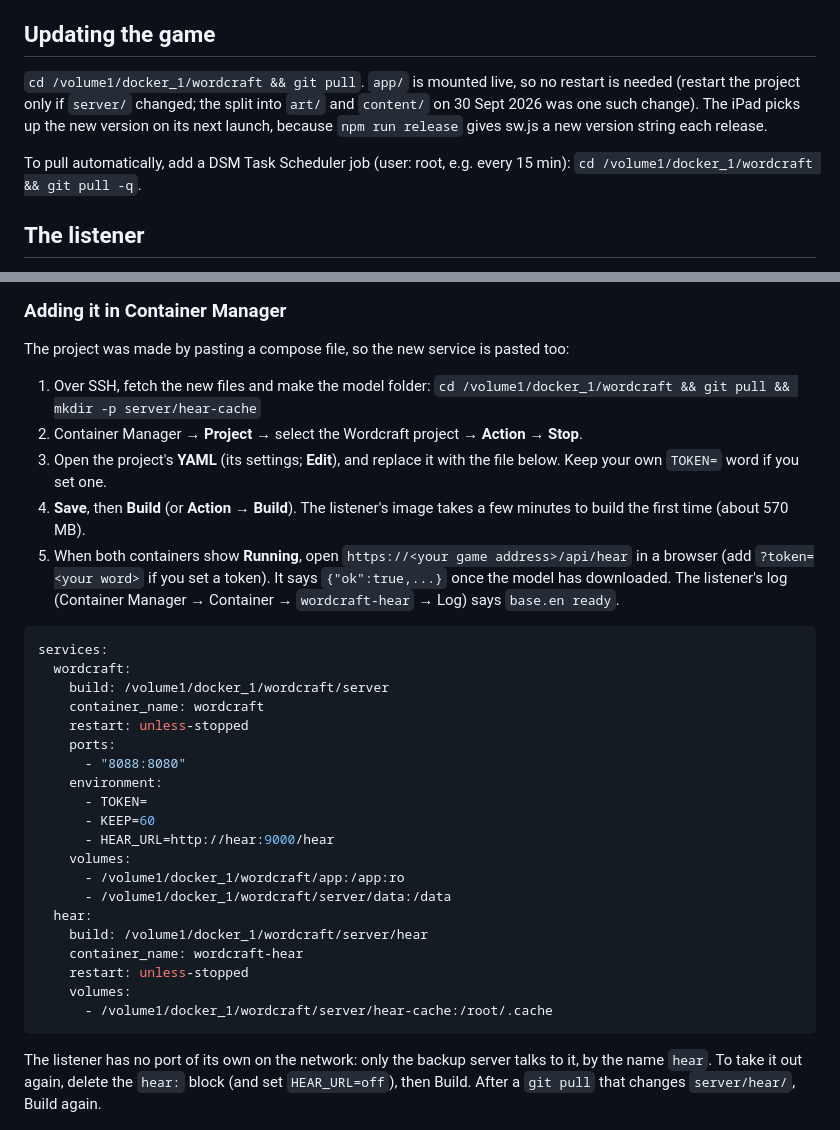
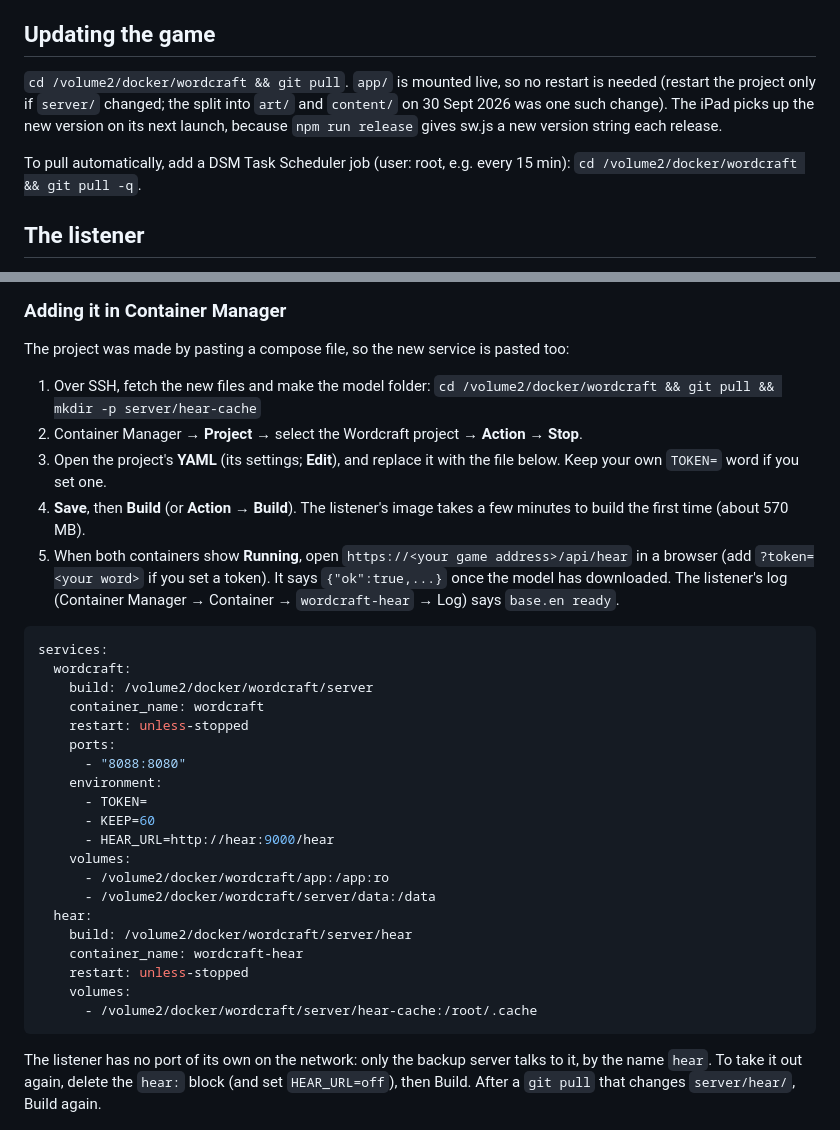
Before and after one commit to EricOHansen5/wordcraft-valley, a Markdown page: server/README.md, 2 parts joined by grey strips. Rendered like a GitHub page.

Commit message:
Docs: the NAS clone now lives in the docker share at /volume2/docker/wordcraft; the pull task's safe.directory and saved output
Co-Authored-By: Claude Opus 5.5 <noreply@anthropic.com>

````diff
--- a/server/README.md
+++ b/server/README.md
@@ -33,9 +33,9 @@ Put the game on every iPad, phone or laptop from the same HTTPS address. Each on
 - To lock the server, set `TOKEN=` in `docker-compose.yml`, then type the same word in the game's token box.
 
 ## Updating the game
-`cd /volume1/docker_1/wordcraft && git pull`. `app/` is mounted live, so no restart is needed (restart the project only if `server/` changed; the split into `art/` and `content/` on 30 Sept 2026 was one such change). The iPad picks up the new version on its next launch, because `npm run release` gives sw.js a new version string each release.
+`cd /volume2/docker/wordcraft && git pull`. `app/` is mounted live, so no restart is needed (restart the project only if `server/` changed; the split into `art/` and `content/` on 30 Sept 2026 was one such change). The iPad picks up the new version on its next launch, because `npm run release` gives sw.js a new version string each release.
 
-To pull automatically, add a DSM Task Scheduler job (user: root, e.g. every 15 min): `cd /volume1/docker_1/wordcraft && git pull -q`.
+To pull automatically, add a DSM Task Scheduler job (user: root, e.g. every 15 min): `cd /volume2/docker/wordcraft && git pull -q`.
 
 ## The listener
 "Talk to me" (Grown-up menu → Settings) lets him answer out loud. At home the NAS does the listening: a second, optional container in `server/hear/` runs Whisper (faster-whisper, the `base.en` model, on the CPU). The game sends it a clip of 1 to 4 seconds with the two to four answers the question allows ("cat, cot, cap"), and gets back which one it heard and how sure it is. For an open question ("What do you think happens next?") it just writes down what he said, for Dad's inbox in the Grown-up menu. The listener stores nothing: the clip is transcribed in memory and let go (the game keeps the open answers on the iPad, and they go into its backups like his other recordings). Without the listener the game matches his voice on the iPad instead, so it is fine to leave it out.
@@ -48,7 +48,7 @@ To pull automatically, add a DSM Task Scheduler job (user: root, e.g. every 15 m
 The project was made by pasting a compose file, so the new service is pasted too:
 
 1. Over SSH, fetch the new files and make the model folder:
-   `cd /volume1/docker_1/wordcraft && git pull && mkdir -p server/hear-cache`
+   `cd /volume2/docker/wordcraft && git pull && mkdir -p server/hear-cache`
 2. Container Manager → **Project** → select the Wordcraft project → **Action** → **Stop**.
 3. Open the project's **YAML** (its settings; **Edit**), and replace it with the file below. Keep your own `TOKEN=` word if you set one.
 4. **Save**, then **Build** (or **Action** → **Build**). The listener's image takes a few minutes to build the first time (about 570 MB).
@@ -57,7 +57,7 @@ The project was made by pasting a compose file, so the new service is pasted too
 ```yaml
 services:
   wordcraft:
-    build: /volume1/docker_1/wordcraft/server
+    build: /volume2/docker/wordcraft/server
     container_name: wordcraft
     restart: unless-stopped
     ports:
@@ -67,14 +67,14 @@ services:
       - KEEP=60
       - HEAR_URL=http://hear:9000/hear
     volumes:
-      - /volume1/docker_1/wordcraft/app:/app:ro
-      - /volume1/docker_1/wordcraft/server/data:/data
+      - /volume2/docker/wordcraft/app:/app:ro
+      - /volume2/docker/wordcraft/server/data:/data
   hear:
-    build: /volume1/docker_1/wordcraft/server/hear
+    build: /volume2/docker/wordcraft/server/hear
     container_name: wordcraft-hear
     restart: unless-stopped
     volumes:
-      - /volume1/docker_1/wordcraft/server/hear-cache:/root/.cache
+      - /volume2/docker/wordcraft/server/hear-cache:/root/.cache
 ```
 
 The listener has no port of its own on the network: only the backup server talks to it, by the name `hear`. To take it out again, delete the `hear:` block (and set `HEAR_URL=off`), then Build. After a `git pull` that changes `server/hear/`, Build again.
````
Also changed, not shown: CLAUDE.md (+2 -2 lines).
